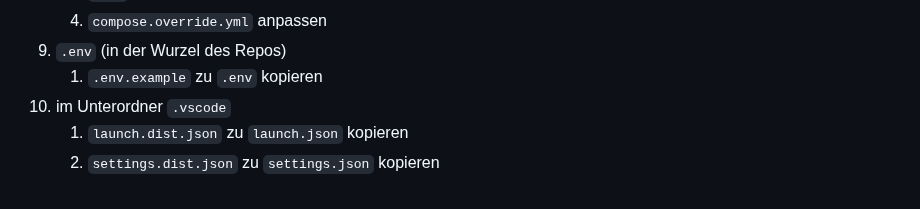
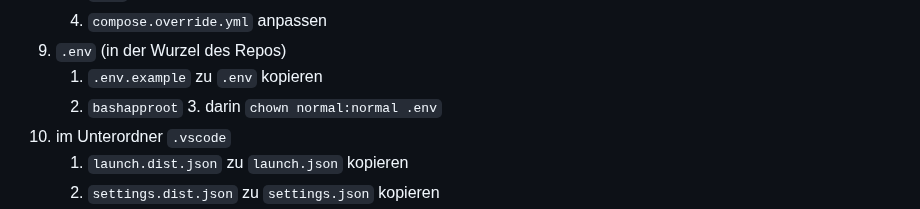
Before and after one commit to seb-mesow/meik, a Markdown page: README.md, the part around the change. GitHub-like rendering.

```diff
--- a/README.md
+++ b/README.md
@@ -58,6 +58,8 @@ https://linuxcapable.com/how-to-install-php-on-linux-mint/
 	4. `compose.override.yml` anpassen
 9. `.env` (in der Wurzel des Repos)
 	1. `.env.example` zu `.env` kopieren
+	2. `bashapproot`
+		3. darin `chown normal:normal .env`
 10. im Unterordner `.vscode`
 	1. `launch.dist.json` zu `launch.json` kopieren
 	2. `settings.dist.json` zu `settings.json` kopieren
```
Also changed, not shown: doc/ADR.md (added, +11 -0 lines).
